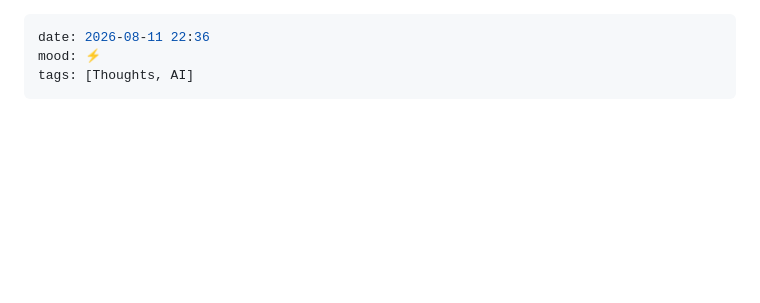
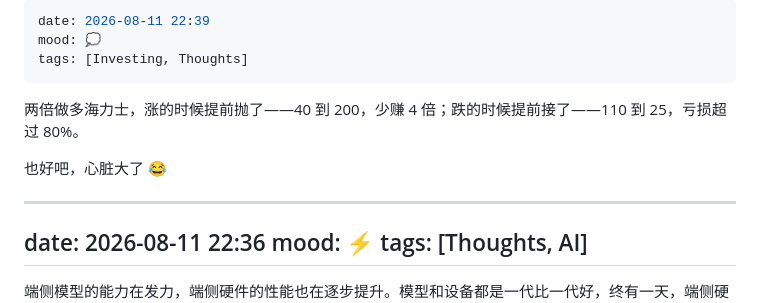
Before and after one commit to gexinworks/Blog-Moment, a Markdown page: moments.md, the part around the change. Rendered like a GitHub page; blank space fills up the shorter version.

Commit message:
moment: 海力士反向操作实录

```diff
--- a/moments.md
+++ b/moments.md
@@ -1,3 +1,13 @@
+---
+date: 2026-08-11 22:39
+mood: 💭
+tags: [Investing, Thoughts]
+---
+
+两倍做多海力士，涨的时候提前抛了——40 到 200，少赚 4 倍；跌的时候提前接了——110 到 25，亏损超过 80%。
+
+也好吧，心脏大了 😂
+
 ---
 date: 2026-08-11 22:36
 mood: ⚡
```
